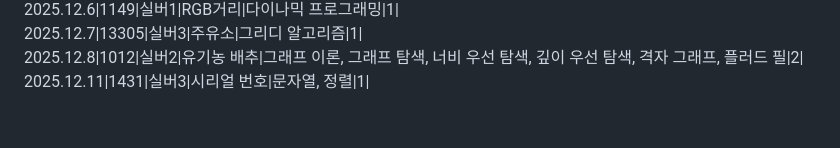
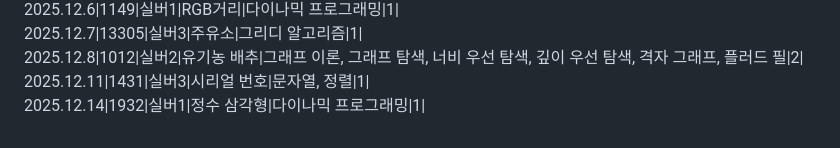
Before and after one commit to SiRyus1111/Baek-Joon, a Markdown page: README.md, the part around the change. GitHub-like rendering.

```diff
--- a/README.md
+++ b/README.md
@@ -51,3 +51,4 @@ C++,C# 문법도 익히기.
 2025.12.7|13305|실버3|주유소|그리디 알고리즘|1|
 2025.12.8|1012|실버2|유기농 배추|그래프 이론, 그래프 탐색, 너비 우선 탐색, 깊이 우선 탐색, 격자 그래프, 플러드 필|2|
 2025.12.11|1431|실버3|시리얼 번호|문자열, 정렬|1|
+2025.12.14|1932|실버1|정수 삼각형|다이나믹 프로그래밍|1|
```
